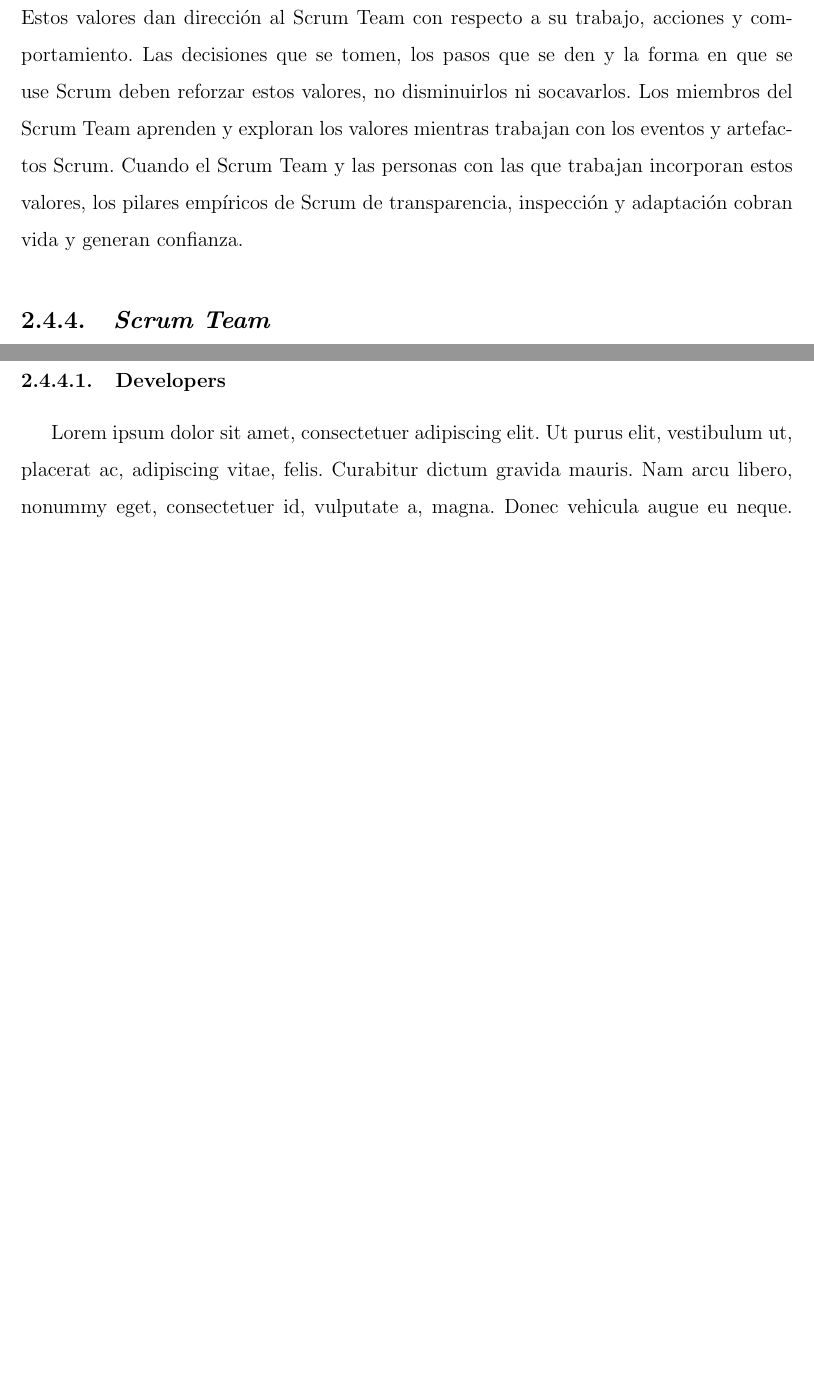
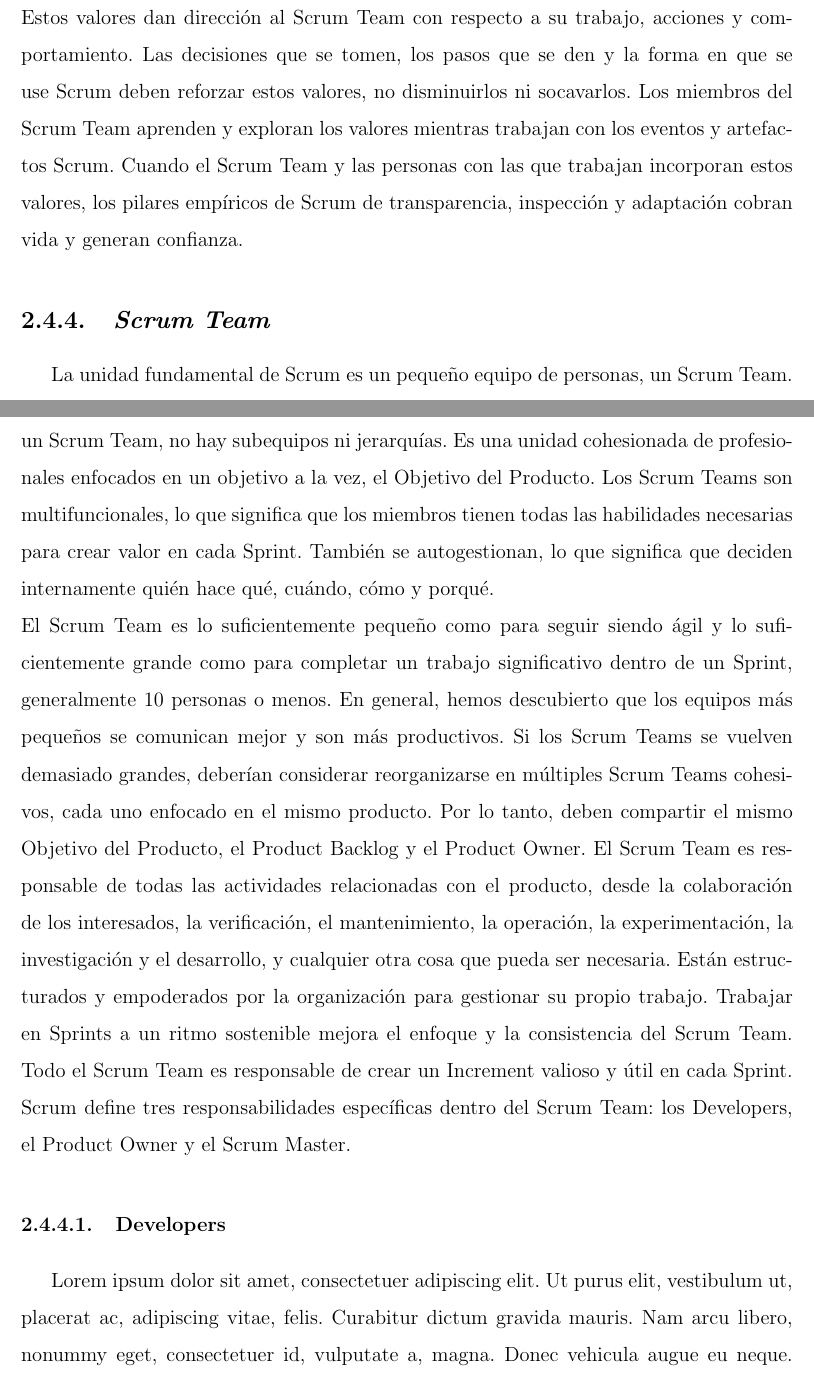
Before and after one commit to yomarhuamani/degree, a LaTeX thesis (Degree.tex, which reads ChapterII/chapterII.tex): two parts of pages 23 and 24 of 52 before the commit and two parts of pages 23 and 24 of 53 after it, joined at a grey line, cut so that both start at the same text, the shorter picture padded with empty space. Compiled offline with pdfLaTeX.

Commit message:
txs auto checkin

```diff
--- a/ChapterII/chapterII.tex
+++ b/ChapterII/chapterII.tex
@@ -175,7 +175,24 @@
 			valores, no disminuirlos ni socavarlos. Los miembros del Scrum Team aprenden y exploran los valores
 			mientras trabajan con los eventos y artefactos Scrum. Cuando el Scrum Team y las personas con las que trabajan incorporan estos valores, los pilares empíricos de Scrum de transparencia, inspección y 		adaptación cobran vida y generan confianza.
 	\subsection{\textit{Scrum Team}}
-				\lipsum[1]
+		La unidad fundamental de Scrum es un pequeño equipo de personas, un Scrum Team. El Scrum Team consta de un Scrum Master, un Product Owner y Developers. Dentro de un Scrum Team, no hay subequipos ni jerarquías. Es una unidad cohesionada de profesionales enfocados en un objetivo a la vez, el Objetivo del Producto.
+		Los Scrum Teams son multifuncionales, lo que significa que los miembros tienen todas las habilidades
+		necesarias para crear valor en cada Sprint. También se autogestionan, lo que significa que deciden
+		internamente quién hace qué, cuándo, cómo y porqu\'{e}.\\
+		El Scrum Team es lo suficientemente pequeño como para seguir siendo ágil y lo suficientemente grande
+		como para completar un trabajo significativo dentro de un Sprint, generalmente 10 personas o menos.
+		En general, hemos descubierto que los equipos más pequeños se comunican mejor y son más
+		productivos. Si los Scrum Teams se vuelven demasiado grandes, deberían considerar reorganizarse en
+		múltiples Scrum Teams cohesivos, cada uno enfocado en el mismo producto. Por lo tanto, deben
+		compartir el mismo Objetivo del Producto, el Product Backlog y el Product Owner.
+		El Scrum Team es responsable de todas las actividades relacionadas con el producto, desde la
+		colaboración de los interesados, la verificación, el mantenimiento, la operación, la experimentación, la
+		investigación y el desarrollo, y cualquier otra cosa que pueda ser necesaria. Están estructurados y
+		empoderados por la organización para gestionar su propio trabajo. Trabajar en Sprints a un ritmo
+		sostenible mejora el enfoque y la consistencia del Scrum Team.
+		Todo el Scrum Team es responsable de crear un Increment valioso y útil en cada Sprint. Scrum define
+		tres responsabilidades específicas dentro del Scrum Team: los Developers, el Product Owner y el Scrum
+		Master.
 		\subsubsection{Developers}
 					\lipsum[1]
 		\subsubsection{Product Owner}
```
